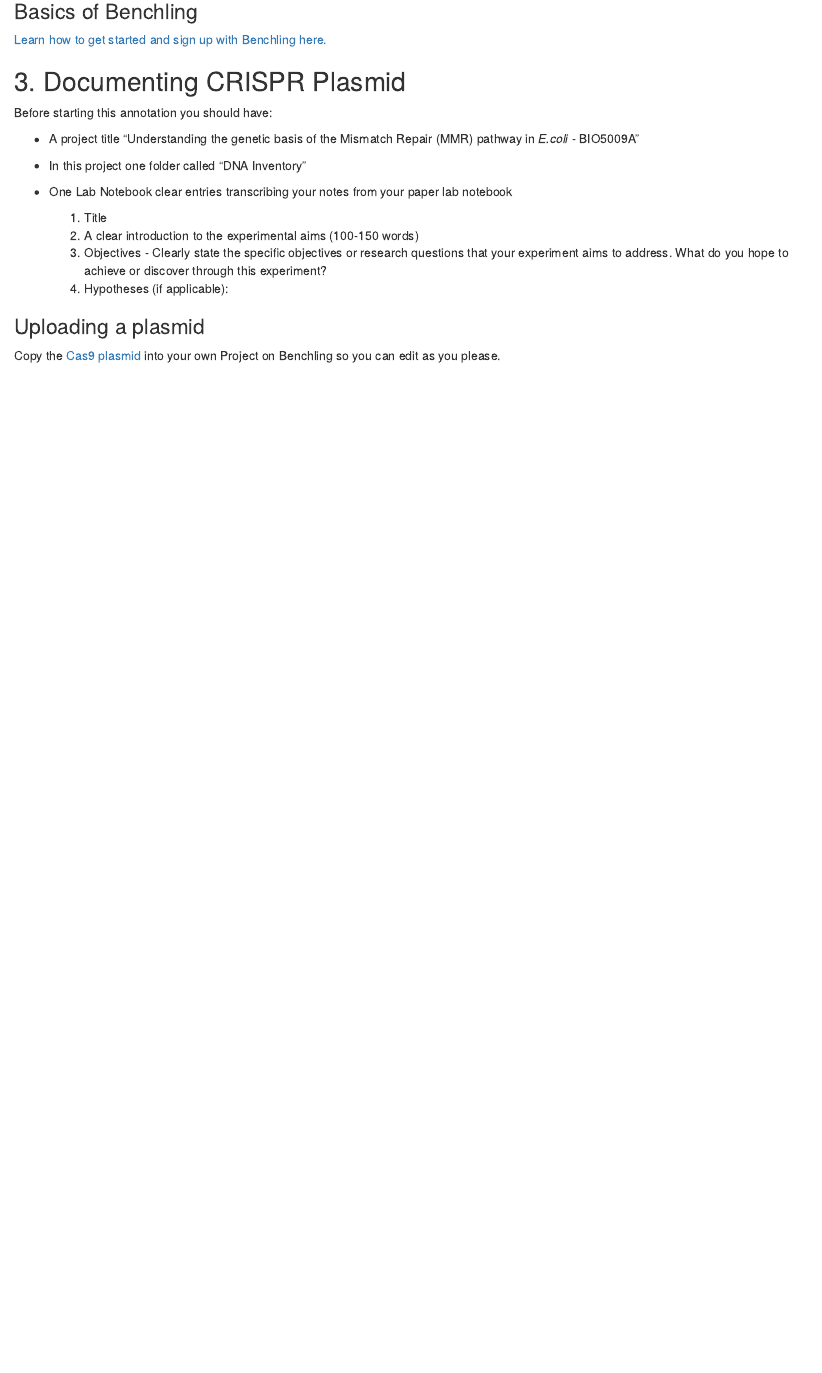
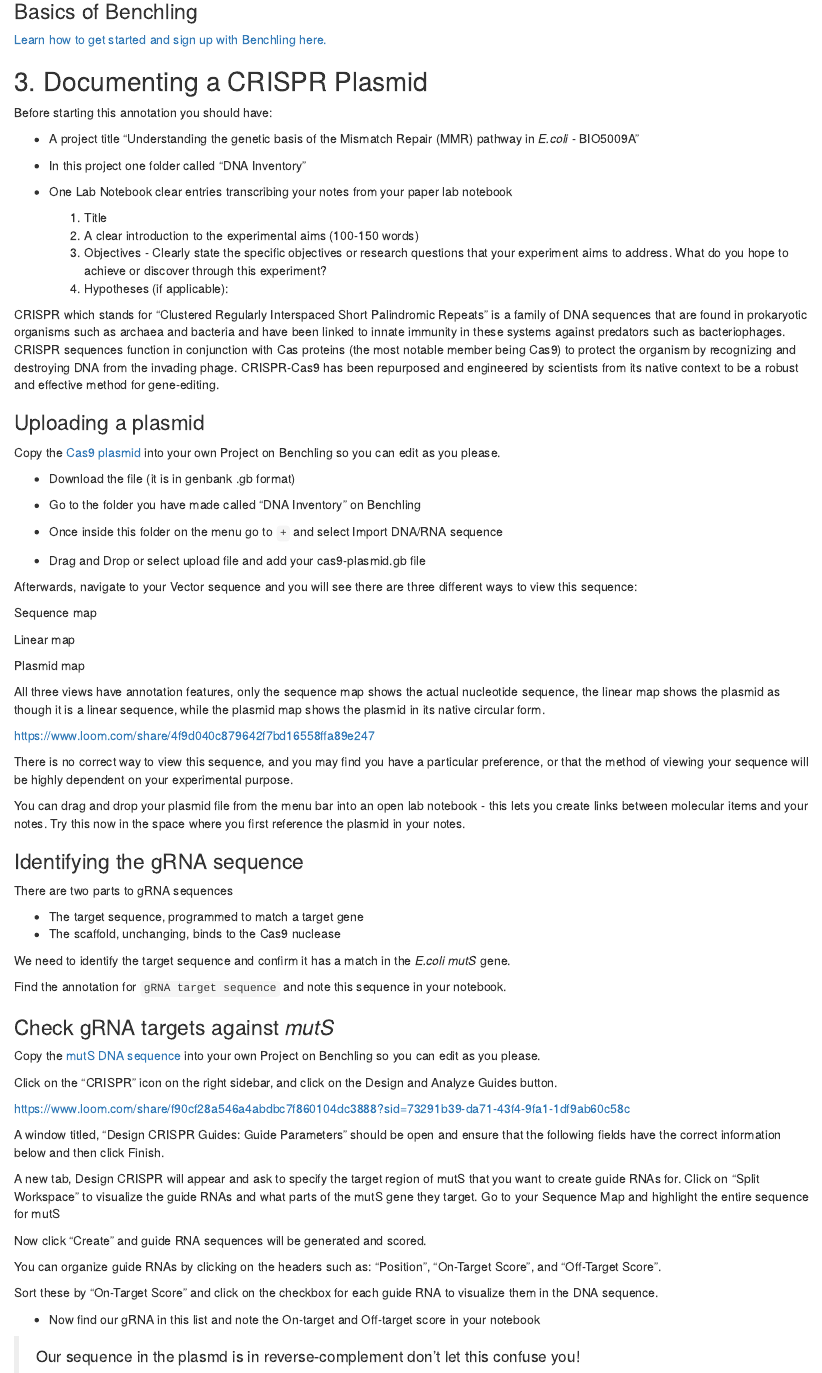
Before and after one commit to Philip-Leftwich/5009A_Labs, an R Markdown document (index.Rmd): the page in a window 1100 px wide, from 6030 px down. Rendered offline with R 4.5, knitr and Pandoc, with nearby package versions; drawn as R Markdown's standard HTML page in place of the format the file asks for.

Commit message:
updates to practicals

```diff
--- a/index.Rmd
+++ b/index.Rmd
@@ -247,7 +247,7 @@
 [Learn how to get started and sign up with Benchling here.](https://help.benchling.com/hc/en-us/articles/9684234496013-The-Basics-of-Benchling)
 
 
-## 3. Documenting CRISPR Plasmid
+## 3. Documenting a CRISPR Plasmid
 
 Before starting this annotation you should have:
 
@@ -262,6 +262,66 @@
     3. Objectives - Clearly state the specific objectives or research questions that your experiment aims to address. What do you hope to achieve or discover through this experiment?
     4. Hypotheses (if applicable):
 
+CRISPR which stands for “Clustered Regularly Interspaced Short Palindromic Repeats” is a family of DNA sequences that are found in prokaryotic organisms such as archaea and bacteria and have been linked to innate immunity in these systems against predators such as bacteriophages. CRISPR sequences function in conjunction with Cas proteins (the most notable member being Cas9) to protect the organism by recognizing and destroying DNA from the invading phage. CRISPR-Cas9 has been repurposed and engineered by scientists from its native context to be a robust and effective method for gene-editing.
+
 ### Uploading a plasmid
 
-Copy the [Cas9 plasmid](https://github.com/Philip-Leftwich/5009A_Labs/blob/master/molecular%20data/prb318.gb) into your own Project on Benchling so you can edit as you please.
+Copy the [Cas9 plasmid](https://github.com/Philip-Leftwich/5009A_Labs/blob/master/molecular%20data/cas9-plasmid.gb) into your own Project on Benchling so you can edit as you please.
+
+- Download the file (it is in genbank .gb format)
+
+- Go to the folder you have made called "DNA Inventory" on Benchling
+
+- Once inside this folder on the menu go to `+` and select Import DNA/RNA sequence
+
+- Drag and Drop or select upload file and add your cas9-plasmid.gb file
+
+ Afterwards, navigate to your Vector sequence and you will see there are three different ways to view this sequence:
+
+Sequence map
+
+Linear map
+
+Plasmid map
+
+All three views have annotation features, only the sequence map shows the actual nucleotide sequence, the linear map shows the plasmid as though it is a linear sequence, while the plasmid map shows the plasmid in its native circular form.
+
+https://www.loom.com/share/4f9d040c879642f7bd16558ffa89e247
+
+There is no correct way to view this sequence, and you may find you have a particular preference, or that the method of viewing your sequence will be highly dependent on your experimental purpose.
+
+You can drag and drop your plasmid file from the menu bar into an open lab notebook - this lets you create links between molecular items and your notes. Try this now in the space where you first reference the plasmid in your notes.
+
+### Identifying the gRNA sequence
+
+There are two parts to gRNA sequences
+
+- The target sequence, programmed to match a target gene
+- The scaffold, unchanging, binds to the Cas9 nuclease
+
+We need to identify the target sequence and confirm it has a match in the *E.coli* *mutS* gene.
+
+Find the annotation for `gRNA target sequence` and note this sequence in your notebook.
+
+### Check gRNA targets against *mutS*
+
+Copy the [mutS DNA sequence](https://github.com/Philip-Leftwich/5009A_Labs/blob/master/molecular%20data/mutS.gb) into your own Project on Benchling so you can edit as you please.
+
+Click on the "CRISPR" icon on the right sidebar, and click on the Design and Analyze Guides button.
+
+https://www.loom.com/share/f90cf28a546a4abdbc7f860104dc3888?sid=73291b39-da71-43f4-9fa1-1df9ab60c58c
+
+A window titled, "Design CRISPR Guides: Guide Parameters" should be open and ensure that the following fields have the correct information below and then click Finish.
+
+A new tab, Design CRISPR will appear and ask to specify the target region of mutS that you want to create guide RNAs for. Click on “Split Workspace” to visualize the guide RNAs and what parts of the mutS gene they target.
+Go to your Sequence Map and highlight the entire sequence for mutS
+
+Now click "Create" and guide RNA sequences will be generated and scored.
+
+You can organize guide RNAs by clicking on the headers such as: "Position", "On-Target Score", and "Off-Target Score".
+
+Sort these by "On-Target Score" and click on the checkbox for each guide RNA to visualize them in the DNA sequence.
+
+- Now find our gRNA in this list and note the On-target and Off-target score in your notebook
+
+> Our sequence in the plasmd is in reverse-complement don't let this confuse you!
```
Also changed, not shown: index.html.
